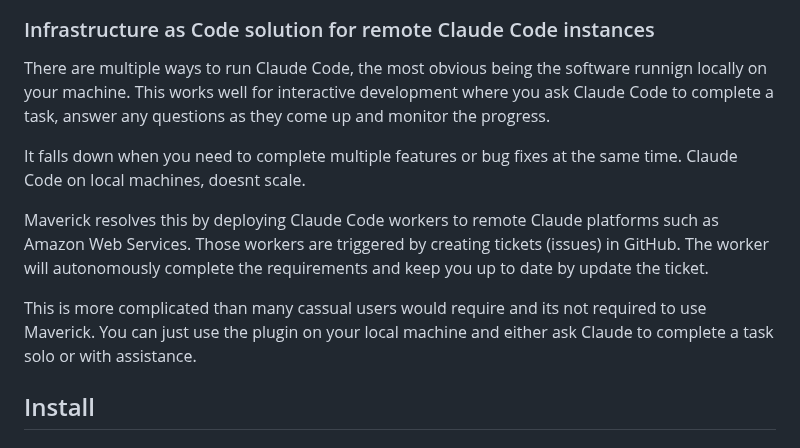
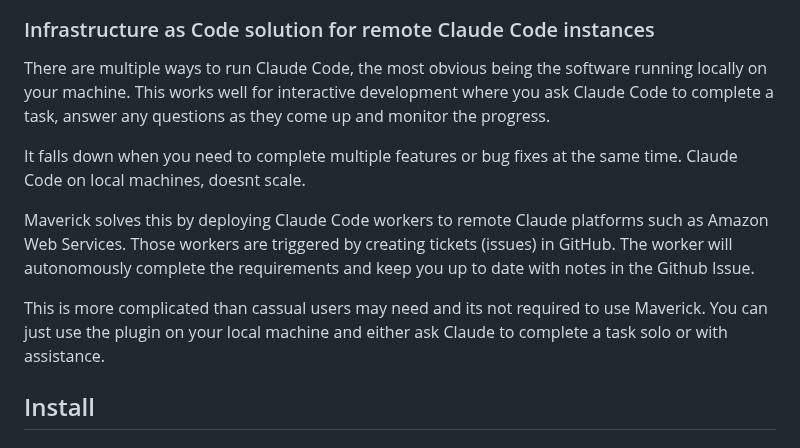
Before and after one commit to thermiteau/maverick, a Markdown page: README.md, the part around one of its changes. Drawn GitHub-style.

```diff
--- a/README.md
+++ b/README.md
@@ -56,13 +56,13 @@ Because every codebase is unique, there is no way to ship defined skills that ar
 
 ### Infrastructure as Code solution for remote Claude Code instances
 
-There are multiple ways to run Claude Code, the most obvious being the software runnign locally on your machine.  This works well for interactive development where you ask Claude Code to complete a task, answer any questions as they come up and monitor the progress.
+There are multiple ways to run Claude Code, the most obvious being the software running locally on your machine.  This works well for interactive development where you ask Claude Code to complete a task, answer any questions as they come up and monitor the progress.
 
 It falls down when you need to complete multiple features or bug fixes at the same time. Claude Code on local machines, doesnt scale.
 
-Maverick resolves this by deploying Claude Code workers to remote Claude platforms such as Amazon Web Services. Those workers are triggered by creating tickets (issues) in GitHub. The worker will autonomously complete the requirements and keep you up to date by update the ticket.
+Maverick solves this by deploying Claude Code workers to remote Claude platforms such as Amazon Web Services. Those workers are triggered by creating tickets (issues) in GitHub. The worker will autonomously complete the requirements and keep you up to date with notes in the Github Issue.
 
-This is more complicated than many cassual users would require and its not required to use Maverick. You can just use the plugin on your local machine and either ask Claude to complete a task solo or with assistance.
+This is more complicated than cassual users may need and its not required to use Maverick. You can just use the plugin on your local machine and either ask Claude to complete a task solo or with assistance.
 
 ## Install
 
```
Also changed, not shown: other parts of README.md (+3 -38 lines), docs/media/maverick-logo.png.
